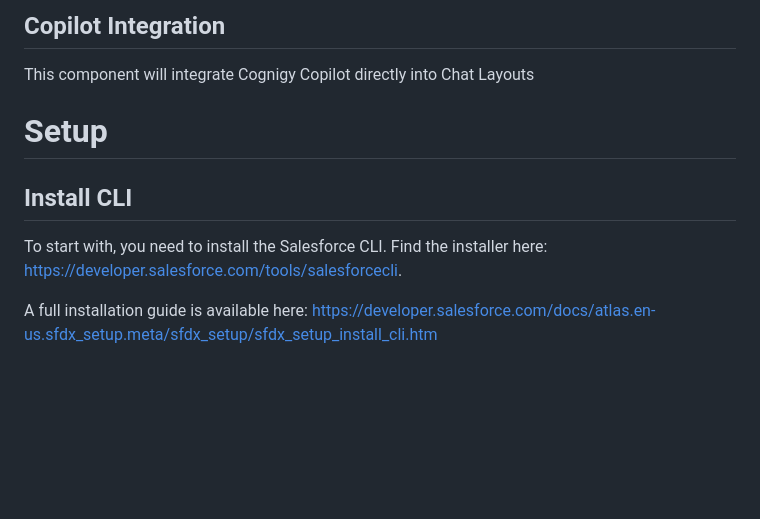
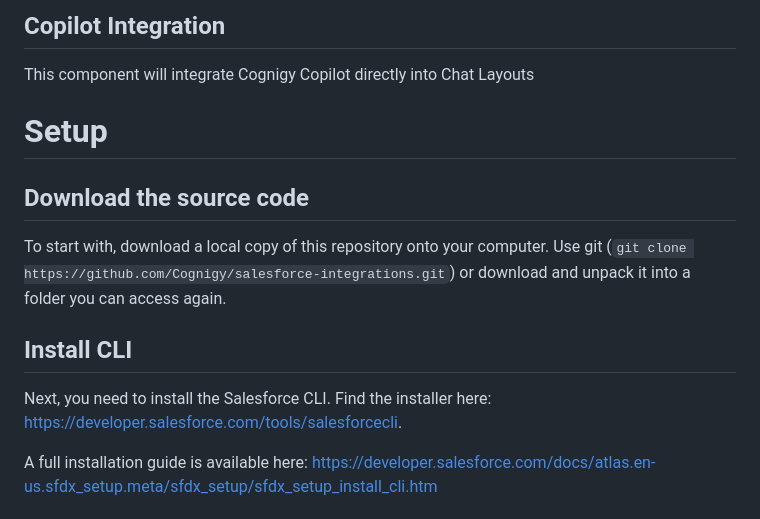
Before and after one commit to Cognigy/salesforce-integrations, a Markdown page: README.md, the part around the change. Drawn GitHub-style; blank space fills up the shorter version.

```diff
--- a/README.md
+++ b/README.md
@@ -8,9 +8,13 @@ This component will integrate Cognigy Copilot directly into Chat Layouts
 
 # Setup
 
+## Download the source code
+
+To start with, download a local copy of this repository onto your computer. Use git (`git clone https://github.com/Cognigy/salesforce-integrations.git`) or download and unpack it into a folder you can access again.
+
 ## Install CLI
 
-To start with, you need to install the Salesforce CLI. Find the installer here: https://developer.salesforce.com/tools/salesforcecli.
+Next, you need to install the Salesforce CLI. Find the installer here: https://developer.salesforce.com/tools/salesforcecli.
 
 A full installation guide is available here: https://developer.salesforce.com/docs/atlas.en-us.sfdx_setup.meta/sfdx_setup/sfdx_setup_install_cli.htm
 
```
